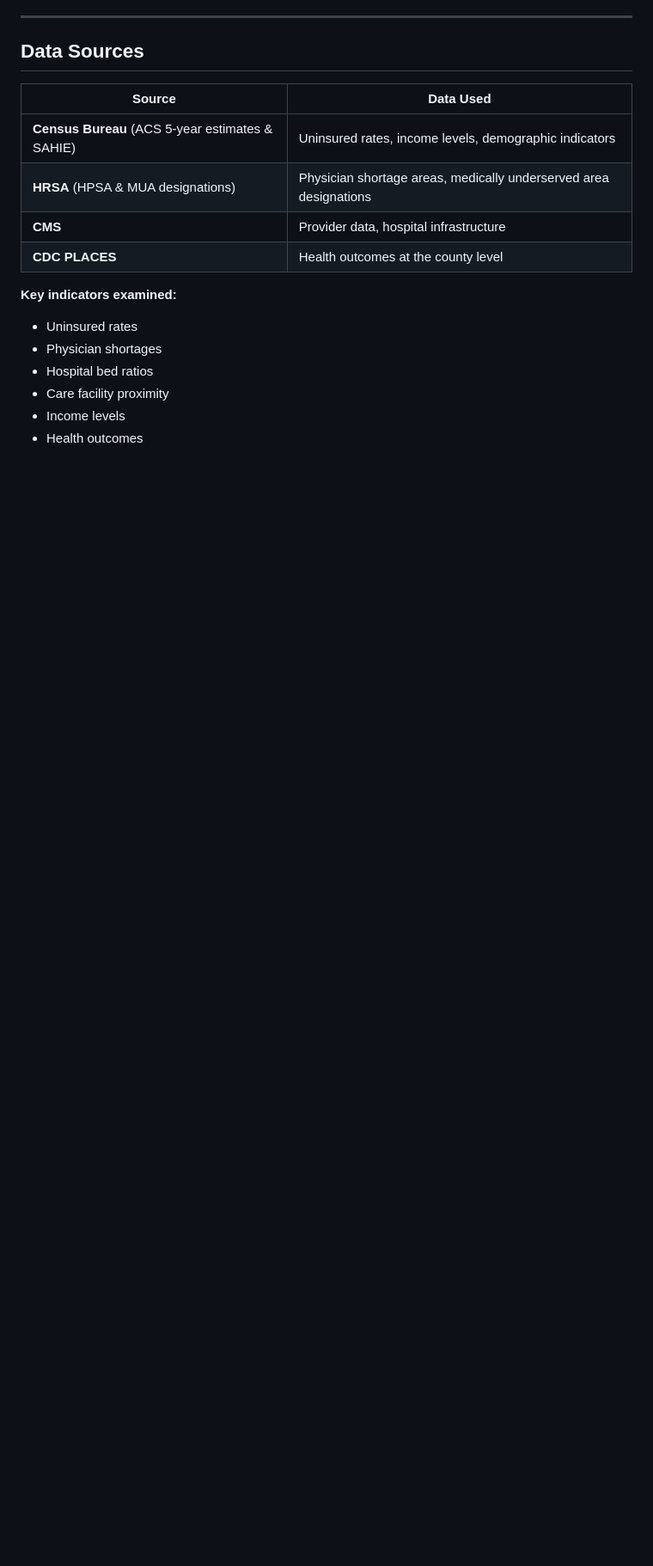
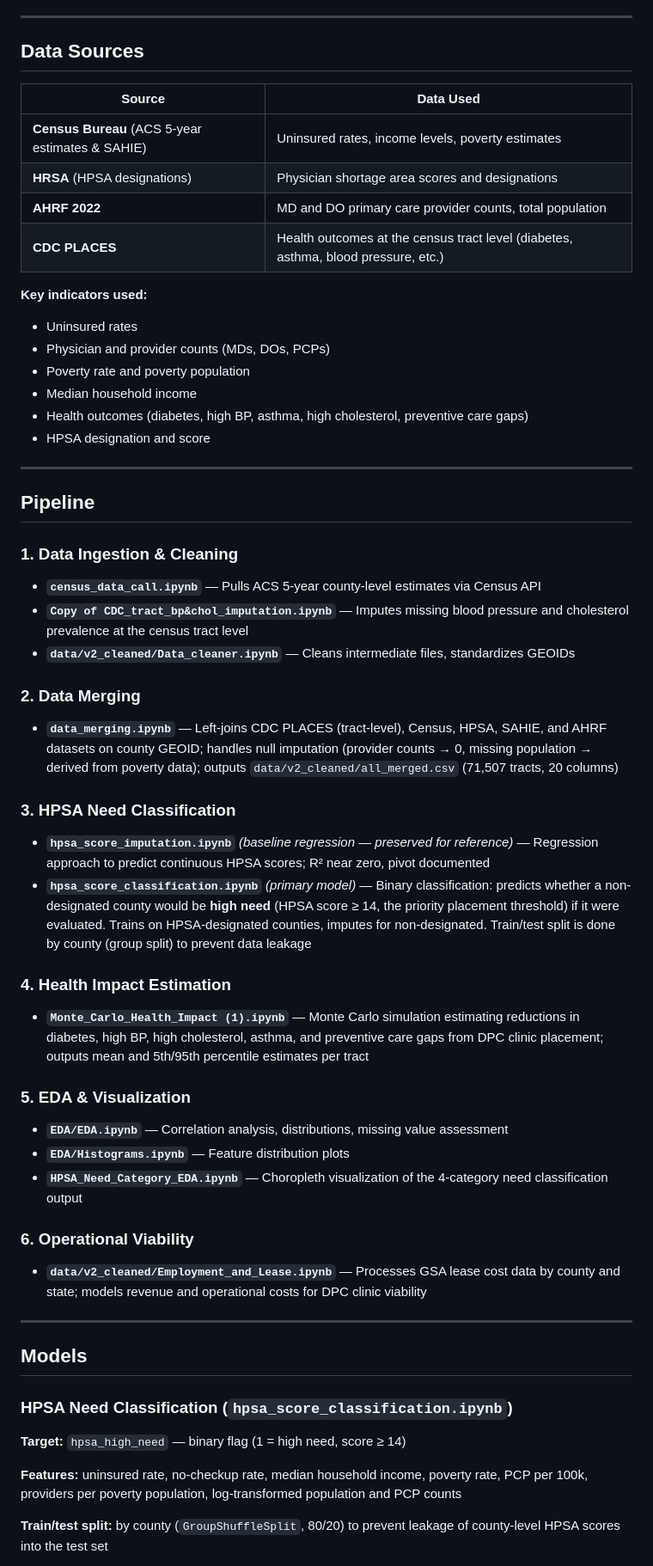
Before and after one commit to ctrazona1385/DS_Capstone_Group_1, a Markdown page: README.md, the part around one of its changes. Shown at 86% size. Rendered like a GitHub page; blank space fills up the shorter version.

```diff
--- a/README.md
+++ b/README.md
@@ -29,15 +29,55 @@ The model integrates economic, demographic, and healthcare infrastructure indica
 
 | Source | Data Used |
 |---|---|
-| **Census Bureau** (ACS 5-year estimates & SAHIE) | Uninsured rates, income levels, demographic indicators |
-| **HRSA** (HPSA & MUA designations) | Physician shortage areas, medically underserved area designations |
-| **CMS** | Provider data, hospital infrastructure |
-| **CDC PLACES** | Health outcomes at the county level |
+| **Census Bureau** (ACS 5-year estimates & SAHIE) | Uninsured rates, income levels, poverty estimates |
+| **HRSA** (HPSA designations) | Physician shortage area scores and designations |
+| **AHRF 2022** | MD and DO primary care provider counts, total population |
+| **CDC PLACES** | Health outcomes at the census tract level (diabetes, asthma, blood pressure, etc.) |
 
-**Key indicators examined:**
+**Key indicators used:**
 - Uninsured rates
-- Physician shortages
-- Hospital bed ratios
-- Care facility proximity
-- Income levels
-- Health outcomes
+- Physician and provider counts (MDs, DOs, PCPs)
+- Poverty rate and poverty population
+- Median household income
+- Health outcomes (diabetes, high BP, asthma, high cholesterol, preventive care gaps)
+- HPSA designation and score
+
+---
+
+## Pipeline
+
+### 1. Data Ingestion & Cleaning
+- **`census_data_call.ipynb`** — Pulls ACS 5-year county-level estimates via Census API
+- **`Copy of CDC_tract_bp&chol_imputation.ipynb`** — Imputes missing blood pressure and cholesterol prevalence at the census tract level
+- **`data/v2_cleaned/Data_cleaner.ipynb`** — Cleans intermediate files, standardizes GEOIDs
+
+### 2. Data Merging
+- **`data_merging.ipynb`** — Left-joins CDC PLACES (tract-level), Census, HPSA, SAHIE, and AHRF datasets on county GEOID; handles null imputation (provider counts → 0, missing population → derived from poverty data); outputs `data/v2_cleaned/all_merged.csv` (71,507 tracts, 20 columns)
+
+### 3. HPSA Need Classification
+- **`hpsa_score_imputation.ipynb`** *(baseline regression — preserved for reference)* — Regression approach to predict continuous HPSA scores; R² near zero, pivot documented
+- **`hpsa_score_classification.ipynb`** *(primary model)* — Binary classification: predicts whether a non-designated county would be **high need** (HPSA score ≥ 14, the priority placement threshold) if it were evaluated. Trains on HPSA-designated counties, imputes for non-designated. Train/test split is done by county (group split) to prevent data leakage
+
+### 4. Health Impact Estimation
+- **`Monte_Carlo_Health_Impact (1).ipynb`** — Monte Carlo simulation estimating reductions in diabetes, high BP, high cholesterol, asthma, and preventive care gaps from DPC clinic placement; outputs mean and 5th/95th percentile estimates per tract
+
+### 5. EDA & Visualization
+- **`EDA/EDA.ipynb`** — Correlation analysis, distributions, missing value assessment
+- **`EDA/Histograms.ipynb`** — Feature distribution plots
+- **`HPSA_Need_Category_EDA.ipynb`** — Choropleth visualization of the 4-category need classification output
+
+### 6. Operational Viability
+- **`data/v2_cleaned/Employment_and_Lease.ipynb`** — Processes GSA lease cost data by county and state; models revenue and operational costs for DPC clinic viability
+
+---
+
+## Models
+
+### HPSA Need Classification (`hpsa_score_classification.ipynb`)
+
+**Target:** `hpsa_high_need` — binary flag (1 = high need, score ≥ 14)
+
+**Features:** uninsured rate, no-checkup rate, median household income, poverty rate, PCP per 100k, providers per poverty population, log-transformed population and PCP counts
+
+**Train/test split:** by county (`GroupShuffleSplit`, 80/20) to prevent leakage of county-level HPSA scores into the test set
+
```
Also changed, not shown: other parts of README.md (+80 -33 lines).
